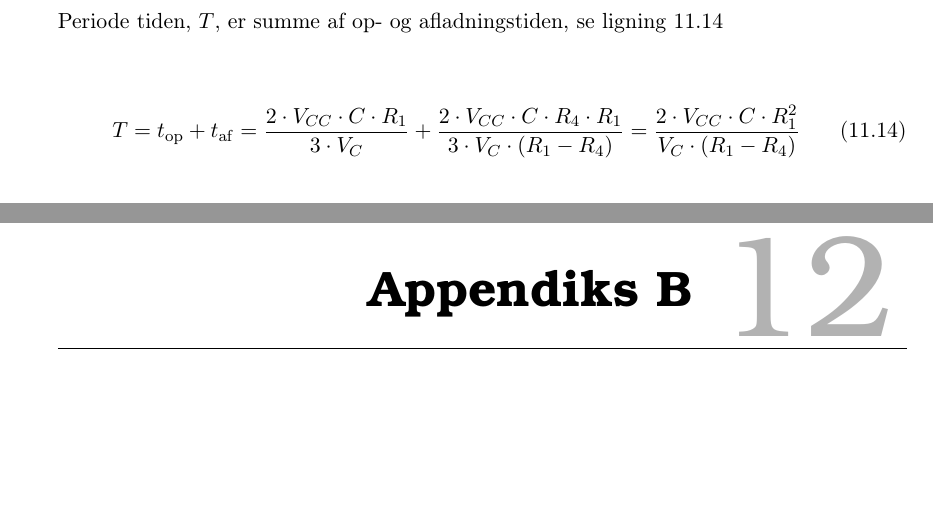
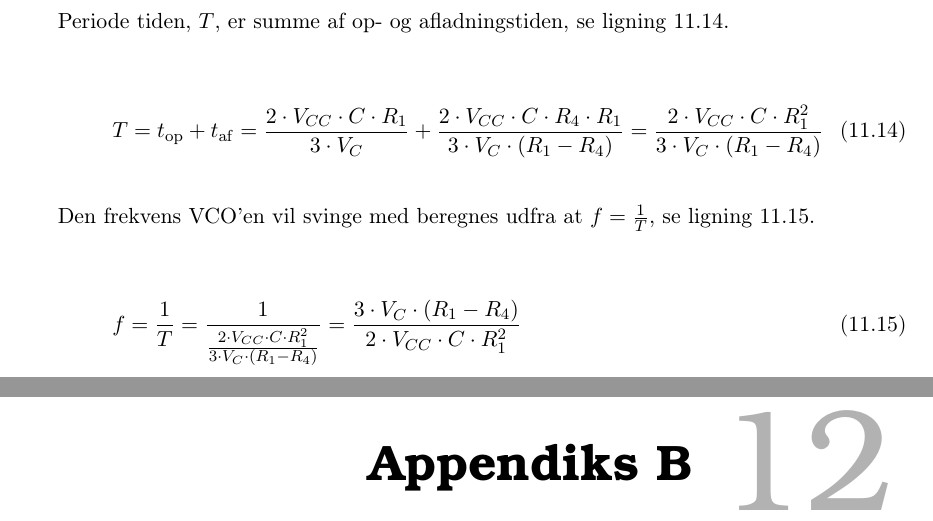
Before and after one commit to stillhunger/aau-eit-p3-2010, a LaTeX thesis (rapport/rapport.tex, which reads rapport/teknisk/volumenkontrol/appendiks-a-vco-frekvens.tex): two parts of pages 49 and 50 of 50, joined at a grey line, cut so that both start at the same text, the shorter picture padded with empty space. Compiled offline with pdfLaTeX.

Commit message:
Volumenkontrol.

```diff
--- a/rapport/teknisk/volumenkontrol/appendiks-a-vco-frekvens.tex
+++ b/rapport/teknisk/volumenkontrol/appendiks-a-vco-frekvens.tex
@@ -103,9 +103,16 @@ t_{\mathrm{op}} = \frac{V_d \cdot C}{I_{\mathrm{op}}} = \frac{\frac{1}{3} \cdot
 t_{\mathrm{af}} = \frac{V_d \cdot C}{I_{\mathrm{af}}} = \frac{\frac{1}{3} \cdot V_{CC} \cdot C}{\frac{V_C}{2 \cdot R_4} - \frac{V_C}{2 \cdot R_1}} = \frac{2 \cdot V_{CC} \cdot C \cdot R_4 \cdot R_1}{3 \cdot V_C \cdot (R_1 - R_4)}
 \end{equation}
 
-Periode tiden, $T$, er summe af op- og afladningstiden, se ligning \ref{equ:appendiks-vco14}
+Periode tiden, $T$, er summe af op- og afladningstiden, se ligning \ref{equ:appendiks-vco14}.
 
 \begin{equation}
 \label{equ:appendiks-vco14}
-T = t_{\mathrm{op}} + t_{\mathrm{af}} = \frac{2 \cdot V_{CC} \cdot C \cdot R_1}{3 \cdot V_C} + \frac{2 \cdot V_{CC} \cdot C \cdot R_4 \cdot R_1}{3 \cdot V_C \cdot (R_1 - R_4)} = \frac{2 \cdot V_{CC} \cdot C \cdot R_1^2}{V_C \cdot (R_1 - R_4)}
+T = t_{\mathrm{op}} + t_{\mathrm{af}} = \frac{2 \cdot V_{CC} \cdot C \cdot R_1}{3 \cdot V_C} + \frac{2 \cdot V_{CC} \cdot C \cdot R_4 \cdot R_1}{3 \cdot V_C \cdot (R_1 - R_4)} = \frac{2 \cdot V_{CC} \cdot C \cdot R_1^2}{3 \cdot V_C \cdot (R_1 - R_4)}
 \end{equation}
+
+Den frekvens VCO'en vil svinge med beregnes udfra at $f = \frac{1}{T}$, se ligning \ref{equ:appendiks-vco15}.
+
+\begin{equation}
+\label{equ:appendiks-vco15}
+f = \frac{1}{T} = \frac{1}{\frac{2 \cdot V_{CC} \cdot C \cdot R_1^2}{3 \cdot V_C \cdot (R_1 - R_4)}} = \frac{3 \cdot V_C \cdot (R_1 - R_4)}{2 \cdot V_{CC} \cdot C \cdot R_1^2}
+\end{equation}
```
